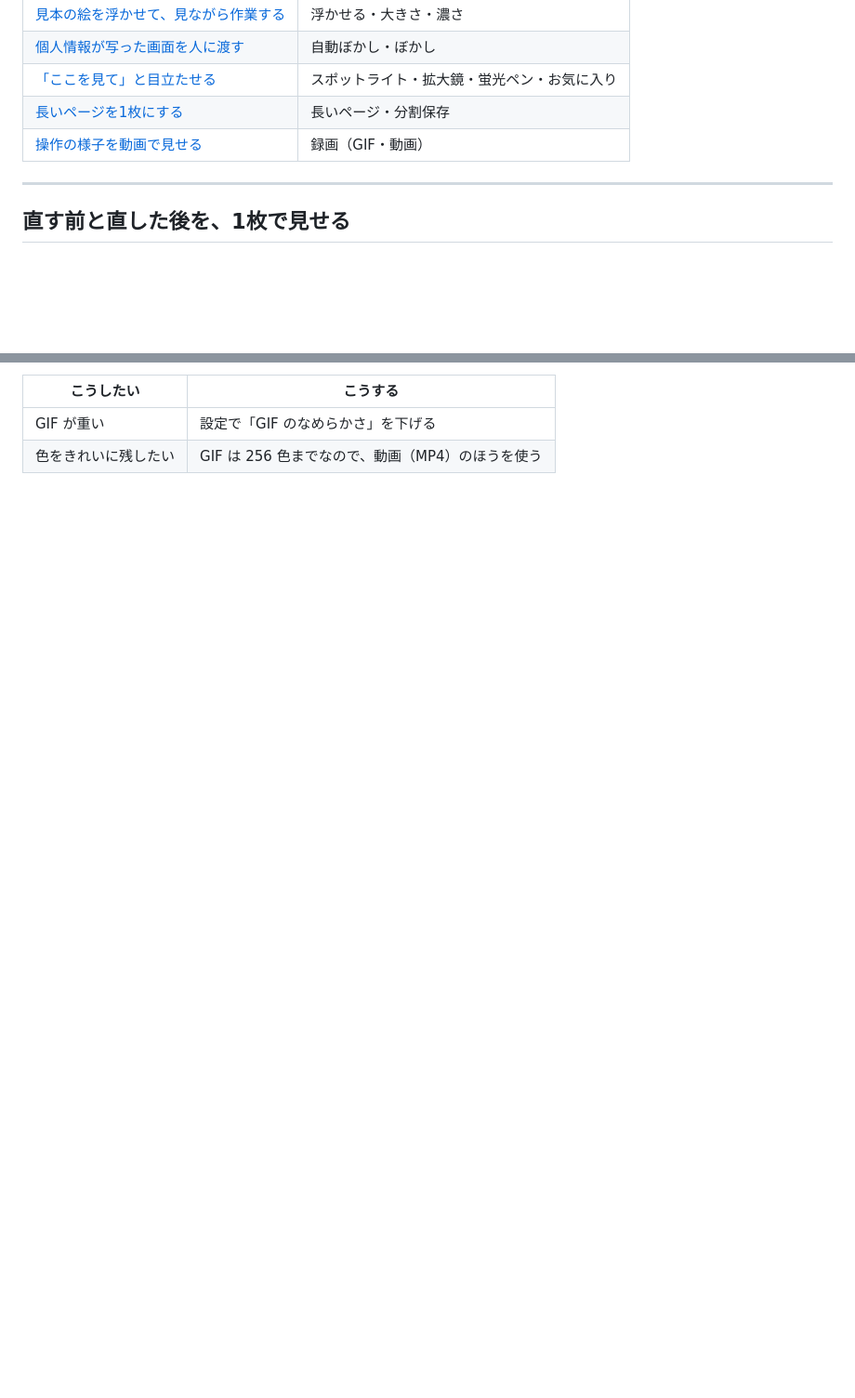
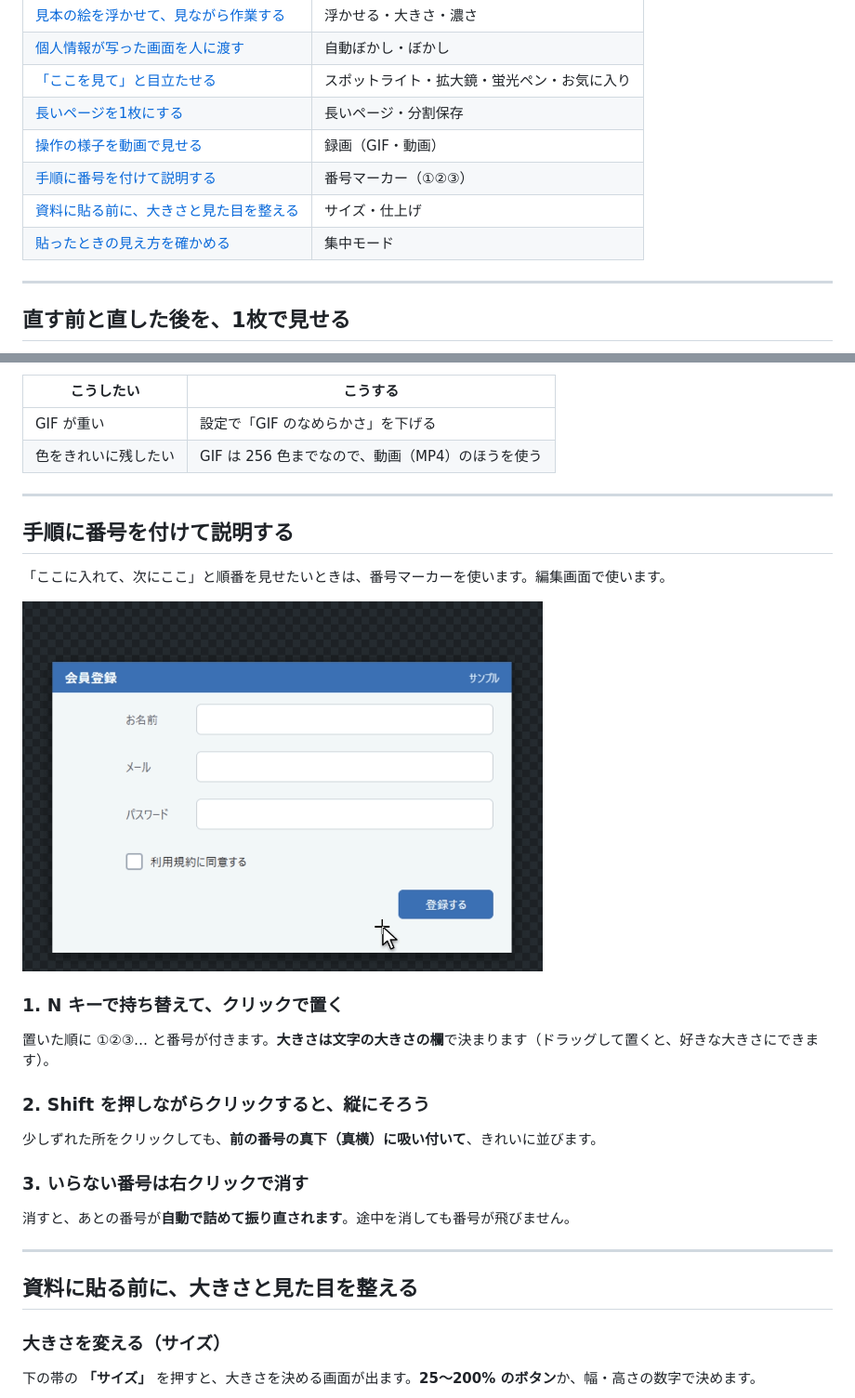
Before and after one commit to GryutHub2/ScreenShooter, a Markdown page: docs/manual.md, 2 parts joined by grey strips. Shown at 93% size. GitHub-like rendering; pictures changed too: docs/images/anim-steps.gif (added); blank space fills up the shorter version.

```diff
--- a/docs/manual.md
+++ b/docs/manual.md
@@ -14,6 +14,9 @@
 | [「ここを見て」と目立たせる](#ここを見てと目立たせる) | スポットライト・拡大鏡・蛍光ペン・お気に入り |
 | [長いページを1枚にする](#長いページを1枚にする) | 長いページ・分割保存 |
 | [操作の様子を動画で見せる](#操作の様子を動画で見せる) | 録画（GIF・動画） |
+| [手順に番号を付けて説明する](#手順に番号を付けて説明する) | 番号マーカー（①②③） |
+| [資料に貼る前に、大きさと見た目を整える](#資料に貼る前に大きさと見た目を整える) | サイズ・仕上げ |
+| [貼ったときの見え方を確かめる](#貼ったときの見え方を確かめる) | 集中モード |
 
 ---
 
@@ -293,3 +296,32 @@ Claude などに直してもらったとき、「前はこう → 今はこう
 |---|---|
 | GIF が重い | 設定で「GIF のなめらかさ」を下げる |
 | 色をきれいに残したい | GIF は 256 色までなので、動画（MP4）のほうを使う |
+
+---
+
+## 手順に番号を付けて説明する
+
+「ここに入れて、次にここ」と順番を見せたいときは、番号マーカーを使います。編集画面で使います。
+
+<img src="images/anim-steps.gif" width="560" alt="N キーで番号に持ち替え、入力欄の左をクリックして①を置き、Shift を押しながらクリックして②③④を縦にそろえ、1つを右クリックで消すと番号が振り直される動き">
+
+### 1. N キーで持ち替えて、クリックで置く
+
+置いた順に ①②③… と番号が付きます。**大きさは文字の大きさの欄**で決まります（ドラッグして置くと、好きな大きさにできます）。
+
+### 2. Shift を押しながらクリックすると、縦にそろう
+
+少しずれた所をクリックしても、**前の番号の真下（真横）に吸い付いて**、きれいに並びます。
+
+### 3. いらない番号は右クリックで消す
+
+消すと、あとの番号が**自動で詰めて振り直されます**。途中を消しても番号が飛びません。
+
+---
+
+## 資料に貼る前に、大きさと見た目を整える
+
+### 大きさを変える（サイズ）
+
+下の帯の **「サイズ」** を押すと、大きさを決める画面が出ます。**25〜200% のボタン**か、幅・高さの数字で決めます。
+
```
Also changed, not shown: other parts of docs/manual.md (+32 -0 lines), README.md (+1 -0 lines), docs/images/anim-finish.gif (added), docs/images/anim-focus.gif (added), docs/images/anim-resize.gif (added), 8 other files.
